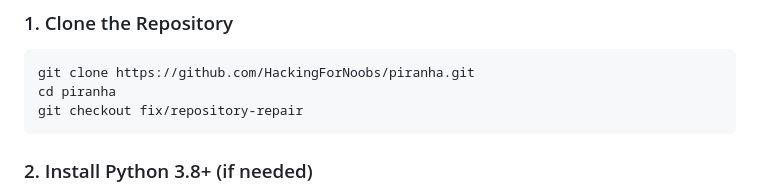
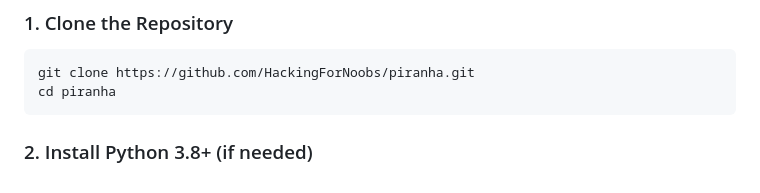
Before and after one commit to williamjsmail/piranha, a Markdown page: README.md, the part around the change. Rendered like a GitHub page.

````diff
--- a/README.md
+++ b/README.md
@@ -33,7 +33,6 @@ Cyber intel teams often know **who** the threat actor is and **what** they're tr
 ```bash
 git clone https://github.com/HackingForNoobs/piranha.git
 cd piranha
-git checkout fix/repository-repair
 ```
 
 ### 2. Install Python 3.8+ (if needed)
````
